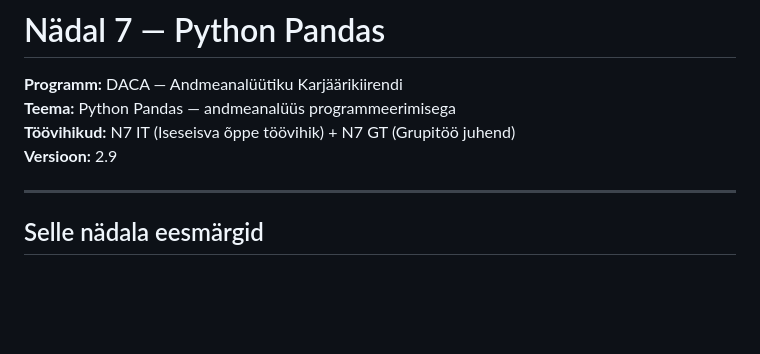
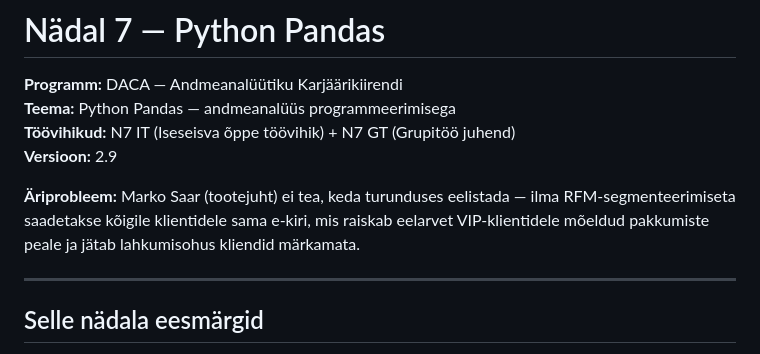
Before and after one commit to kaarusdoris-a11y/DACA_portfolio, a Markdown page: week-7/WEEK7_SUMMARY.md, the part around one of its changes. Drawn GitHub-style; blank space fills up the shorter version.

Commit message:
Update WEEK7_SUMMARY with business problem details
Added business problem context regarding email marketing strategy and its impact on budget allocation.

```diff
--- a/week-7/WEEK7_SUMMARY.md
+++ b/week-7/WEEK7_SUMMARY.md
@@ -4,6 +4,8 @@
 **Teema:** Python Pandas — andmeanalüüs programmeerimisega
 **Töövihikud:** N7 IT (Iseseisva õppe töövihik) + N7 GT (Grupitöö juhend)
 **Versioon:** 2.9
+
+**Äriprobleem:** Marko Saar (tootejuht) ei tea, keda turunduses eelistada — ilma RFM-segmenteerimiseta saadetakse kõigile klientidele sama e-kiri, mis raiskab eelarvet VIP-klientidele mõeldud pakkumiste peale ja jätab lahkumisohus kliendid märkamata.
 
 ---
 
```
Also changed, not shown: other parts of week-7/WEEK7_SUMMARY.md (+1 -1 lines).
